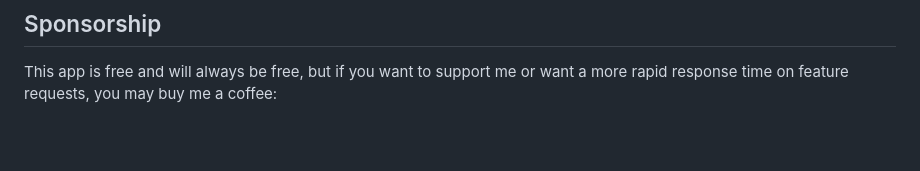
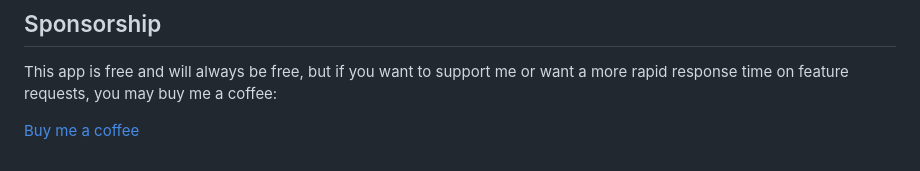
Before and after one commit to peterklingelhofer/exhale, a Markdown page: README.md, the part around the change. Rendered like a GitHub page; blank space fills up the shorter version.

```diff
--- a/README.md
+++ b/README.md
@@ -133,4 +133,4 @@ Companion repository made in Perl can be found [here](https://github.com/franco3
 This app is free and will always be free, but if you want to support me or want a more rapid response time on feature requests, you may buy me a coffee:
 
 
-<a href="https://paypal.me/peterklingelhofer" target="_blank"></a>
+<a href="https://paypal.me/peterklingelhofer" target="_blank">Buy me a coffee</a>
```
